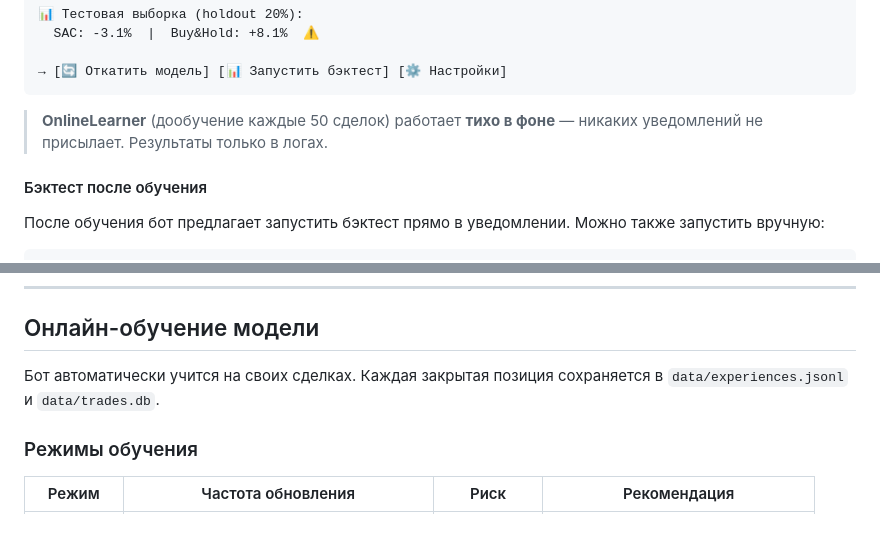
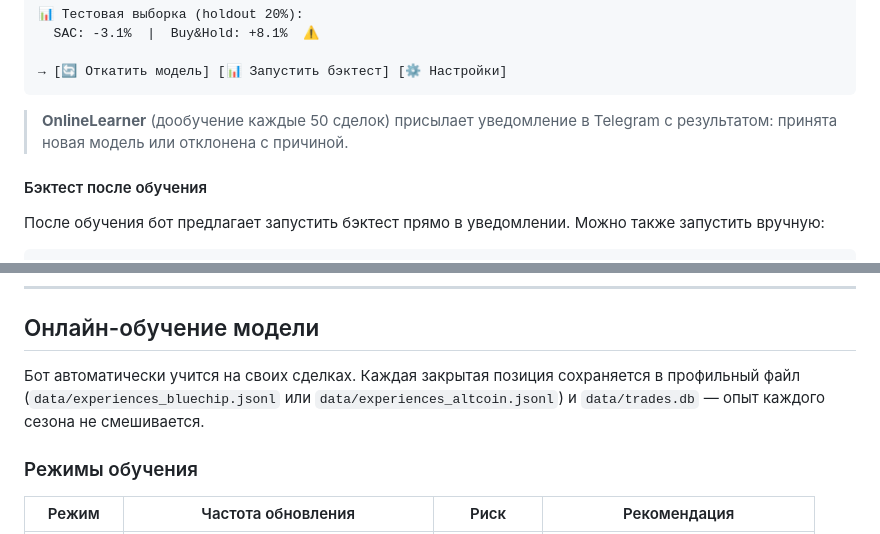
Before and after one commit to deuteriumZzz/BitbotBY, a Markdown page: README.md, 2 parts joined by grey strips. GitHub-like rendering.

````diff
--- a/README.md
+++ b/README.md
@@ -762,7 +762,7 @@ Chronos (~400MB) скачивается автоматически с HuggingFac
 → [🔄 Откатить модель] [📊 Запустить бэктест] [⚙️ Настройки]
 ```
 
-> **OnlineLearner** (дообучение каждые 50 сделок) работает **тихо в фоне** — никаких уведомлений не присылает. Результаты только в логах.
+> **OnlineLearner** (дообучение каждые 50 сделок) присылает уведомление в Telegram с результатом: принята новая модель или отклонена с причиной.
 
 #### Бэктест после обучения
 
@@ -914,7 +914,7 @@ SOL, цена = 150, ATR = 6 (ATR% = 4%)
 
 ## Онлайн-обучение модели
 
-Бот автоматически учится на своих сделках. Каждая закрытая позиция сохраняется в `data/experiences.jsonl` и `data/trades.db`.
+Бот автоматически учится на своих сделках. Каждая закрытая позиция сохраняется в профильный файл (`data/experiences_bluechip.jsonl` или `data/experiences_altcoin.jsonl`) и `data/trades.db` — опыт каждого сезона не смешивается.
 
 ### Режимы обучения
 
````
Also changed, not shown: other parts of README.md (+6 -4 lines).
